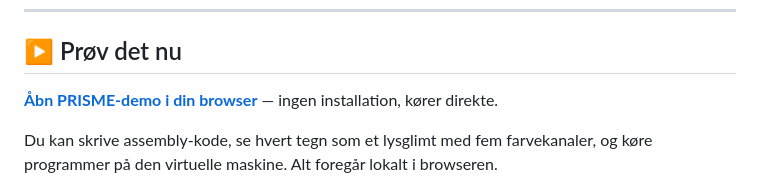
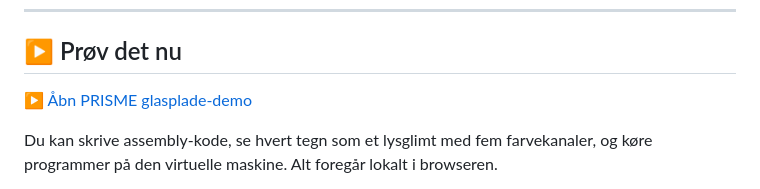
Before and after one commit to Janus5G/PRISME, a Markdown page: README.da.md, the part around the change. GitHub-like rendering.

Commit message:
Fix demo link and improve README clarity
Updated demo link and adjusted text for clarity.

```diff
--- a/README.da.md
+++ b/README.da.md
@@ -13,7 +13,7 @@
 
 ## ▶ Prøv det nu
 
-**[Åbn PRISME-demo i din browser](https://Janus5G.github.io/PRISME/)** — ingen installation, kører direkte.
+[▶ Åbn PRISME glasplade-demo](https://janus5g.github.io/PRISME/demo/prisme.html)
 
 Du kan skrive assembly-kode, se hvert tegn som et lysglimt med fem farvekanaler, og køre programmer på den virtuelle maskine. Alt foregår lokalt i browseren.
 
```
